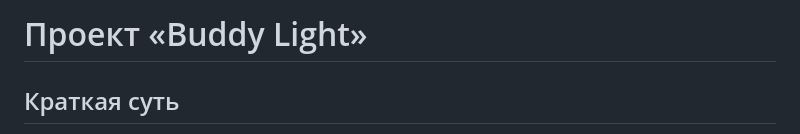
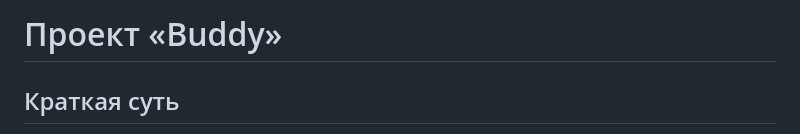
Before and after one commit to vorobevaaelita25/Project-practice, a Markdown page: README.md, the part around the change. GitHub-like rendering.

```diff
--- a/README.md
+++ b/README.md
@@ -1,4 +1,4 @@
-# Проект «Buddy Light»
+# Проект «Buddy»
 
 ## Краткая суть
 
```
